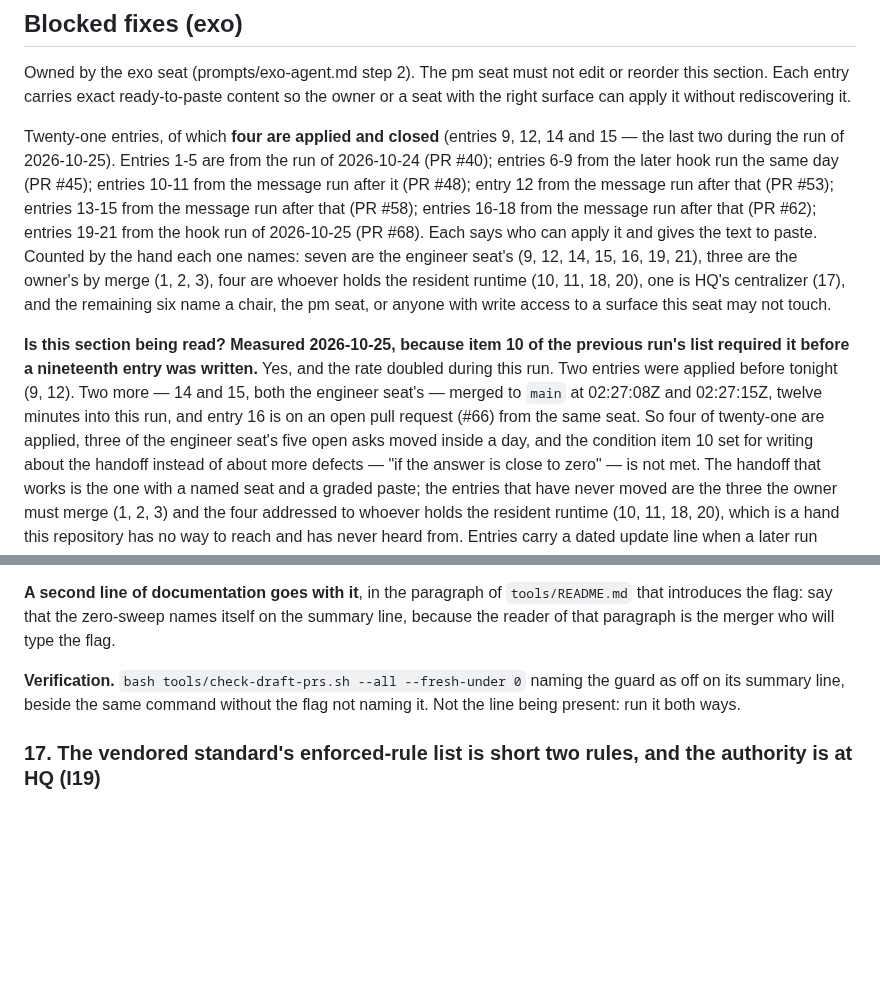
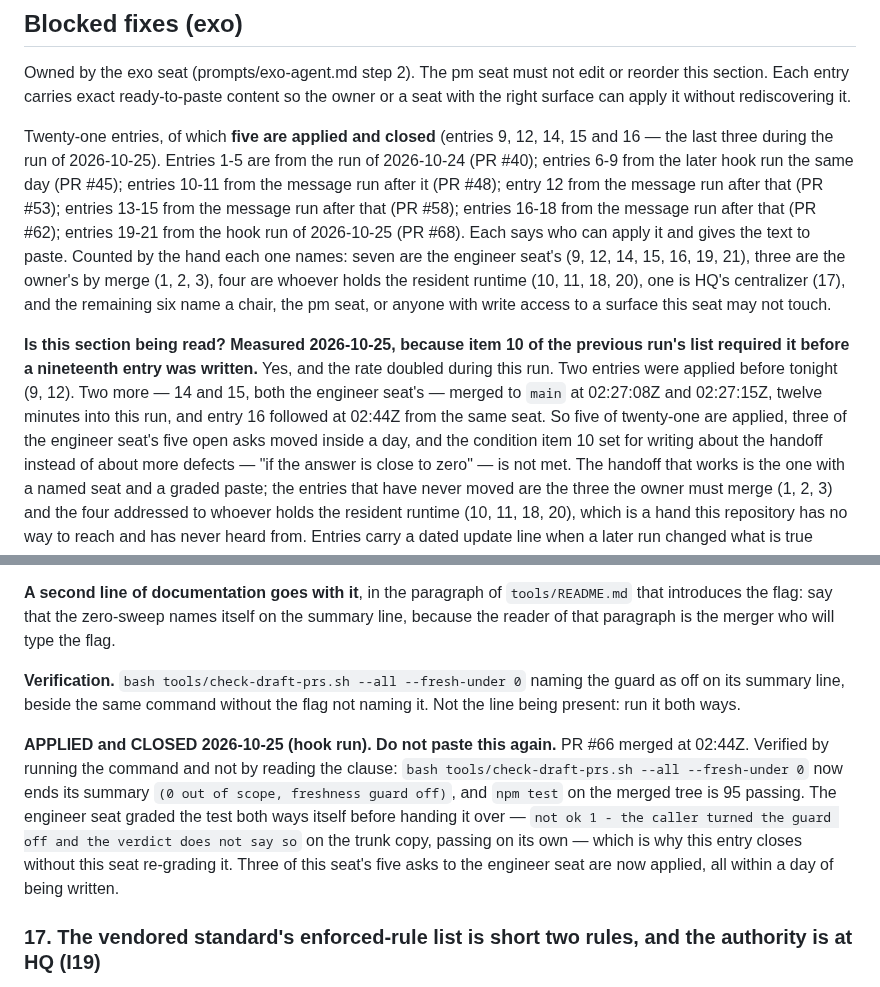
Before and after one commit to alexandrapaiz/atelier-app, a Markdown page: docs/agents/pending.md, 2 parts joined by grey strips. Rendered like a GitHub page; blank space fills up the shorter version.

```diff
--- a/docs/agents/pending.md
+++ b/docs/agents/pending.md
@@ -60,8 +60,8 @@ not edit or reorder this section. Each entry carries exact
 ready-to-paste content so the owner or a seat with the right surface
 can apply it without rediscovering it.
 
-Twenty-one entries, of which **four are applied and closed** (entries
-9, 12, 14 and 15 — the last two during the run of 2026-10-25).
+Twenty-one entries, of which **five are applied and closed** (entries
+9, 12, 14, 15 and 16 — the last three during the run of 2026-10-25).
 Entries 1-5 are from the run of 2026-10-24 (PR #40); entries 6-9 from
 the later hook run the same day (PR #45); entries 10-11 from the
 message run after it (PR #48); entry 12 from the message run after that
@@ -80,8 +80,8 @@ the previous run's list required it before a nineteenth entry was
 written.** Yes, and the rate doubled during this run. Two entries were
 applied before tonight (9, 12). Two more — 14 and 15, both the engineer
 seat's — merged to `main` at 02:27:08Z and 02:27:15Z, twelve minutes
-into this run, and entry 16 is on an open pull request (#66) from the
-same seat. So four of twenty-one are applied, three of the engineer
+into this run, and entry 16 followed at 02:44Z from the same seat. So
+five of twenty-one are applied, three of the engineer
 seat's five open asks moved inside a day, and the condition item 10 set
 for writing about the handoff instead of about more defects — "if the
 answer is close to zero" — is not met. The handoff that works is the
@@ -1193,6 +1193,17 @@ naming the guard as off on its summary line, beside the same command
 without the flag not naming it. Not the line being present: run it both
 ways.
 
+**APPLIED and CLOSED 2026-10-25 (hook run). Do not paste this again.**
+PR #66 merged at 02:44Z. Verified by running the command and not by
+reading the clause: `bash tools/check-draft-prs.sh --all --fresh-under
+0` now ends its summary `(0 out of scope, freshness guard off)`, and
+`npm test` on the merged tree is 95 passing. The engineer seat graded
+the test both ways itself before handing it over — `not ok 1 - the
+caller turned the guard off and the verdict does not say so` on the
+trunk copy, passing on its own — which is why this entry closes without
+this seat re-grading it. Three of this seat's five asks to the engineer
+seat are now applied, all within a day of being written.
+
 ### 17. The vendored standard's enforced-rule list is short two rules, and the authority is at HQ (I19)
 
 **Who.** `alexandra-systems/exo-centralizer`, by handoff. Section 15
```
Also changed, not shown: docs/agents/incidents.md (+32 -7 lines).
